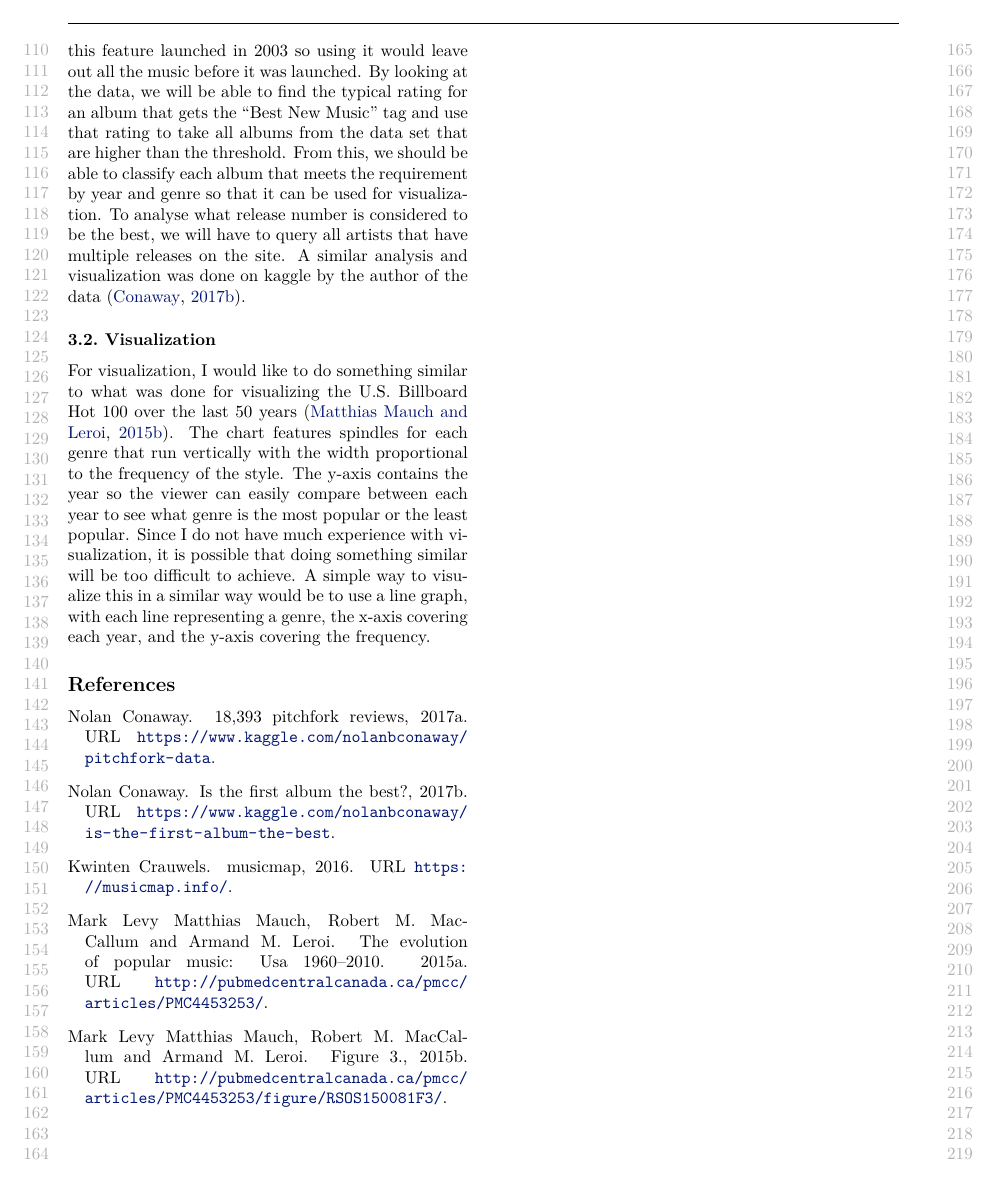
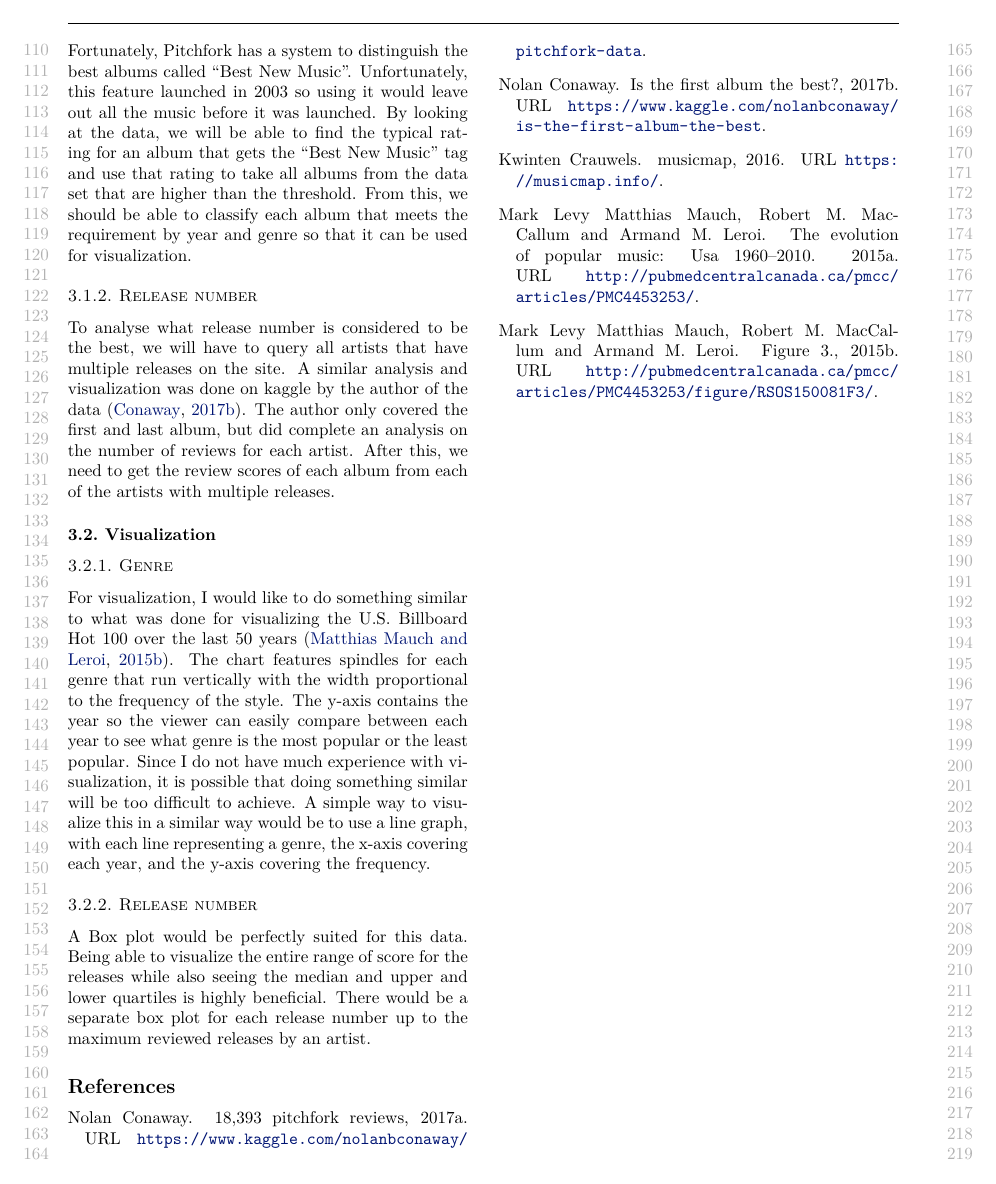
Before and after one commit to paul-bartlett/DataScience, an R Markdown document (Proposal/Project_proposal.rmd): page 2 of 2. Rendered offline with R 4.5, knitr and Pandoc, then LaTeX, with nearby package versions.

Commit message:
All paragraphs complete, ready for proofread

```diff
--- a/Proposal/Project_proposal.rmd
+++ b/Proposal/Project_proposal.rmd
@@ -37,4 +37,3 @@ Pitchfork features a section called "Best New Music" for highlighting recent rel
 
 # Plan for Analysis and Visualization
 ## Analysis
-To analyse this data properly, we must use a method to take out only the best reviews from the dataset. Fortunately, Pitchfork has a system to distinguish the best albums called "Best New Music". Unfortunately, this feature launched in 2003 so using it would leave out all the music before it was launched. By looking at the data, we will be able to find the typical rating for an album that gets the "Best New Music" tag and use that rating to take all albums from the data set that are higher than the threshold. From this, we should be able to classify each album that meets the requirement by year and genre so that it can be used for visualization. To analyse what release number is considered to be the best, we will have to query all artists that have multiple releases on the site. A similar analysis and visualization was done on kaggle by the author of the data [@kaggleFirst].
@@ -41,3 +41,11 @@ To analyse this data properly, we must use a method to take out only the best re
+To analyse this data properly, we must use a method to take out only the best reviews from the dataset. Fortunately, Pitchfork has a system to distinguish the best albums called "Best New Music". Unfortunately, this feature launched in 2003 so using it would leave out all the music before it was launched. By looking at the data, we will be able to find the typical rating for an album that gets the "Best New Music" tag and use that rating to take all albums from the data set that are higher than the threshold. From this, we should be able to classify each album that meets the requirement by year and genre so that it can be used for visualization.
+
+### Release number
+To analyse what release number is considered to be the best, we will have to query all artists that have multiple releases on the site. A similar analysis and visualization was done on kaggle by the author of the data [@kaggleFirst]. The author only covered the first and last album, but did complete an analysis on the number of reviews for each artist. After this, we need to get the review scores of each album from each of the artists with multiple releases.
 
 ## Visualization
+### Genre
 For visualization, I would like to do something similar to what was done for visualizing the U.S. Billboard Hot 100 over the last 50 years [@BillboardFigure]. The chart features spindles for each genre that run vertically with the width proportional to the frequency of the style. The y-axis contains the year so the viewer can easily compare between  each year to see what genre is the most popular or the least popular. Since I do not have much experience with visualization, it is possible that doing something similar will be too difficult to achieve. A simple way to visualize this in a similar way would be to use a line graph, with each line representing a genre, the x-axis covering each year, and the y-axis covering the frequency.
+
+### Release number
+A Box plot would be perfectly suited for this data. Being able to visualize the entire range of score for the releases while also seeing the median and upper and lower quartiles is highly beneficial. There would be a separate box plot for each release number up to the maximum reviewed releases by an artist.
```
Also changed, not shown: Proposal/Project_proposal.pdf, Proposal/Project_proposal.tex, Proposal/Project_proposal.rmd (1 more changed lines).
